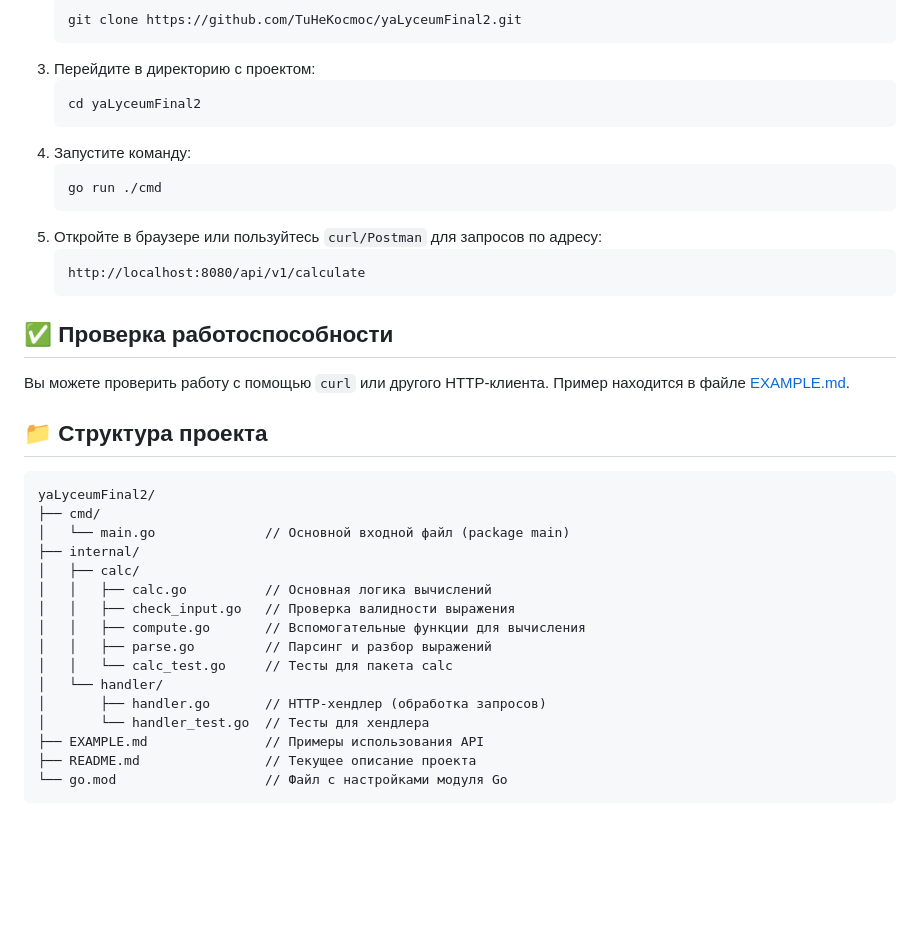
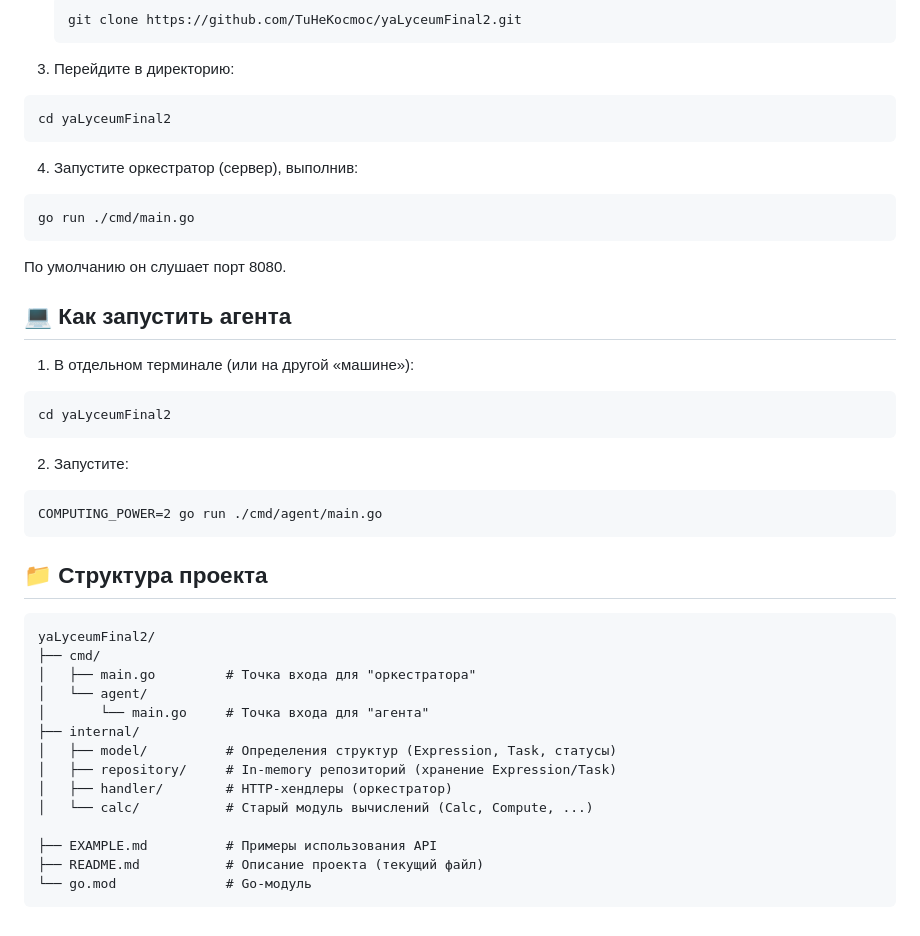
Before and after one commit to TuHeKocmoc/yaLyceumFinal2, a Markdown page: README.md, the part around one of its changes. Rendered like a GitHub page; blank space fills up the shorter version.

````diff
--- a/README.md
+++ b/README.md
@@ -26,38 +78,43 @@
    ```bash
    git clone https://github.com/TuHeKocmoc/yaLyceumFinal2.git
    ```
-3. Перейдите в директорию с проектом:
-   ```bash
-   cd yaLyceumFinal2
-   ```
-4. Запустите команду:
-   ```bash
-   go run ./cmd
-   ```
-5. Откройте в браузере или пользуйтесь `curl/Postman` для запросов по адресу:
-   ```
-   http://localhost:8080/api/v1/calculate
-   ```
+3. Перейдите в директорию:
+  ```
+  cd yaLyceumFinal2
+  ```
+4. Запустите оркестратор (сервер), выполнив:
+  ```
+  go run ./cmd/main.go
+  ```
+  По умолчанию он слушает порт 8080.
 
-## :white_check_mark: Проверка работоспособности
-Вы можете проверить работу с помощью `curl` или другого HTTP-клиента. Пример находится в файле [EXAMPLE.md](EXAMPLE.md).
+## :computer: Как запустить агента
+
+1. 	В отдельном терминале (или на другой «машине»):
+  ```
+  cd yaLyceumFinal2
+  ```
+
+2. Запустите:
+  ```
+  COMPUTING_POWER=2 go run ./cmd/agent/main.go
+  ```
 
 ## :file_folder: Структура проекта
+
 ```
 yaLyceumFinal2/
 ├── cmd/
-│   └── main.go              // Основной входной файл (package main)
+│   ├── main.go         # Точка входа для "оркестратора"
+│   └── agent/
+│       └── main.go     # Точка входа для "агента"
 ├── internal/
-│   ├── calc/
-│   │   ├── calc.go          // Основная логика вычислений
-│   │   ├── check_input.go   // Проверка валидности выражения
-│   │   ├── compute.go       // Вспомогательные функции для вычисления
-│   │   ├── parse.go         // Парсинг и разбор выражений
-│   │   └── calc_test.go     // Тесты для пакета calc
-│   └── handler/
-│       ├── handler.go       // HTTP-хендлер (обработка запросов)
-│       └── handler_test.go  // Тесты для хендлера
-├── EXAMPLE.md               // Примеры использования API
-├── README.md                // Текущее описание проекта
-└── go.mod                   // Файл с настройками модуля Go
+│   ├── model/          # Определения структур (Expression, Task, статусы)
+│   ├── repository/     # In-memory репозиторий (хранение Expression/Task)
+│   ├── handler/        # HTTP-хендлеры (оркестратор)
+│   └── calc/           # Старый модуль вычислений (Calc, Compute, ...)
+
+├── EXAMPLE.md          # Примеры использования API
+├── README.md           # Описание проекта (текущий файл)
+└── go.mod              # Go-модуль
 ```
````
Also changed, not shown: other parts of README.md (+71 -19 lines).
